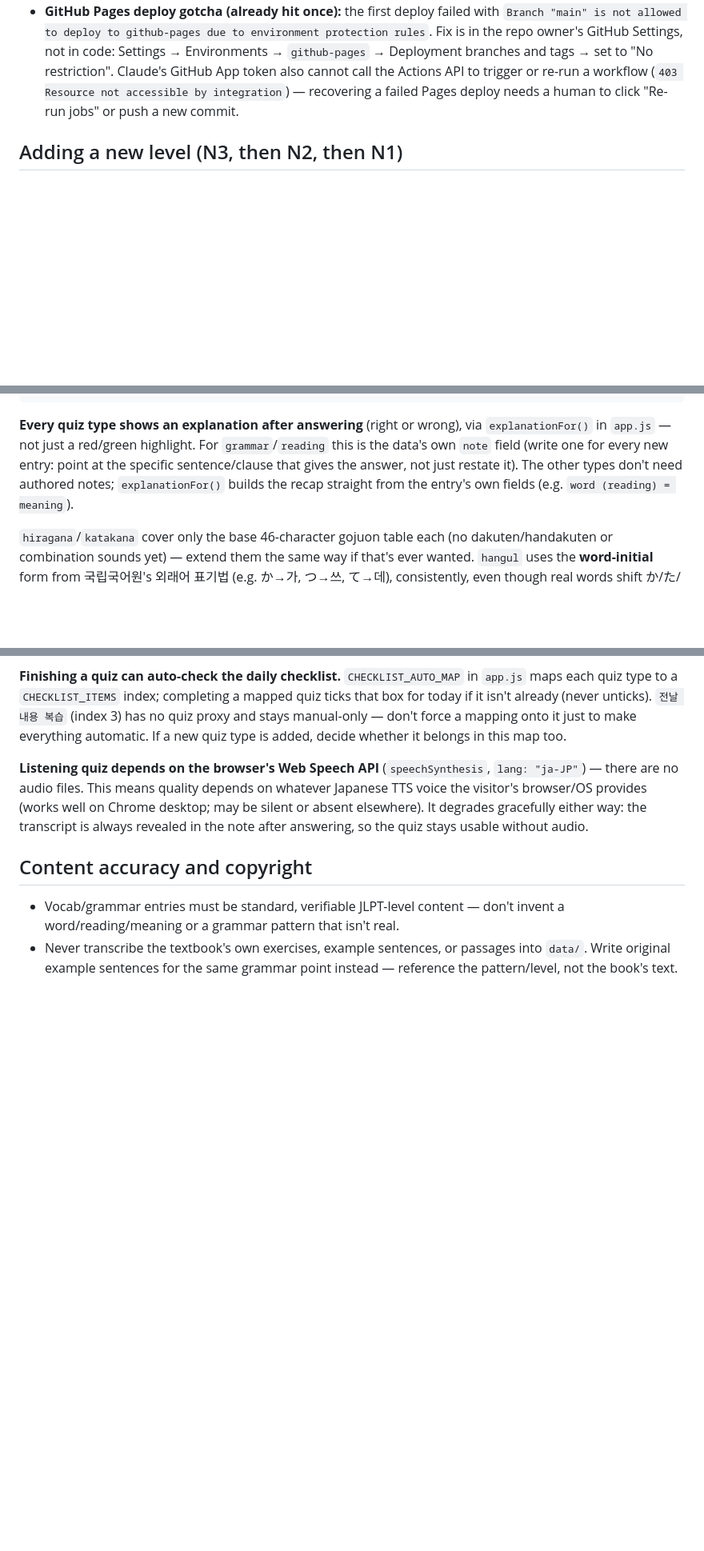
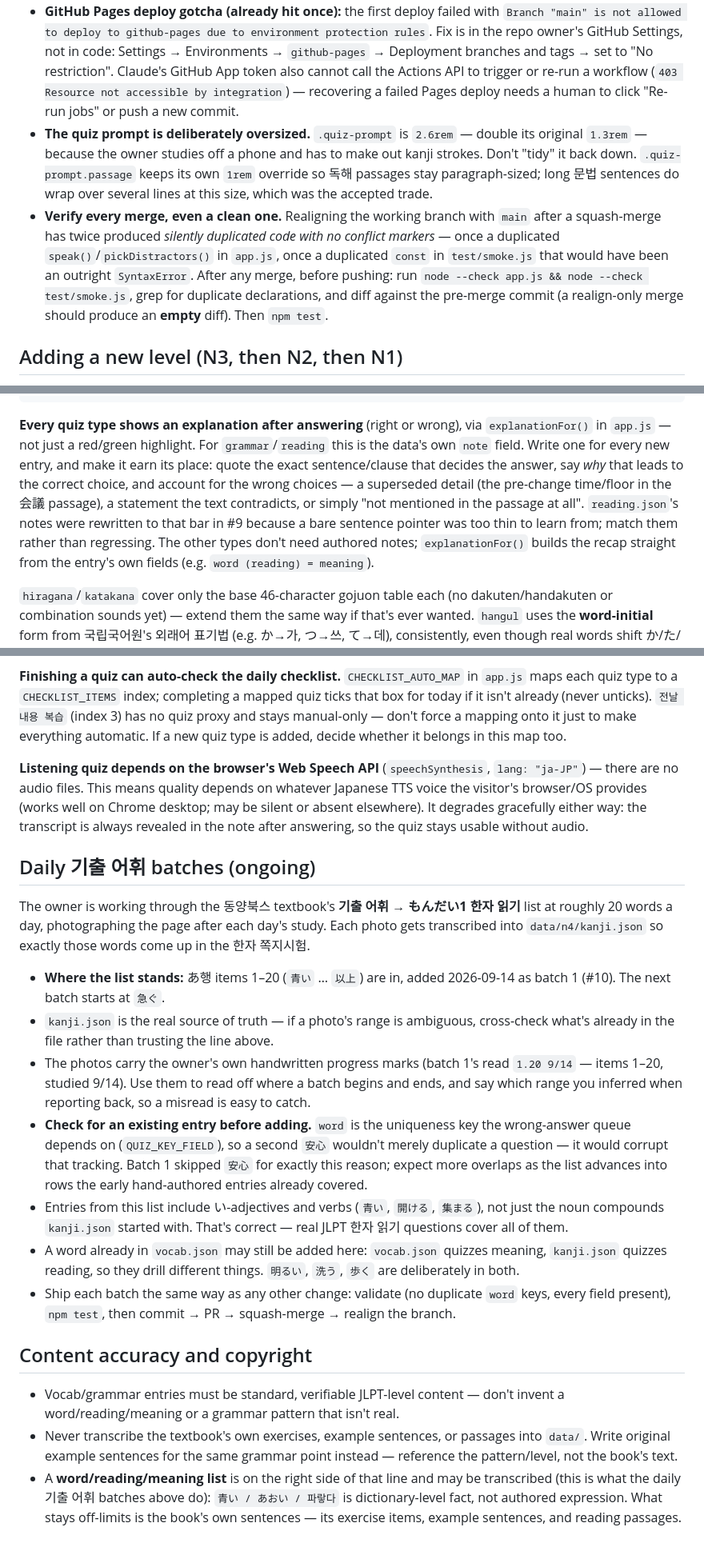
Before and after one commit to korlee88/JLPT_Traning, a Markdown page: CLAUDE.md, 3 parts joined by grey strips. Shown at 80% size. Rendered like a GitHub page; blank space fills up the shorter version.

Commit message:
Record the daily 기출 어휘 workflow and recent decisions in CLAUDE.md
CLAUDE.md is what a future session reads first, but it had drifted behind
the last few PRs. Brings it back in sync so the next session can pick up
without re-deriving anything:

- New "Daily 기출 어휘 batches" section: the ~20-words-a-day textbook
  transcription loop, where the list currently stands (あ행 1-20 in,
  next batch starts at 急ぐ), how to read the owner's handwritten
  progress marks, and the duplicate-key check that made batch 1 skip
  安心 — a second entry with the same `word` would corrupt the
  wrong-answer queue, not just repeat a question.
- Clarified the copyright rule: a word/reading/meaning list is
  dictionary-level fact and may be transcribed; the book's own
  sentences, exercises, and passages still may not.
- Raised the documented bar for grammar/reading `note` fields to what
  #9 actually established (why the answer holds AND why the other
  choices fail), so it doesn't regress to a bare sentence pointer.
- Recorded why `.quiz-prompt` is 2.6rem, so it doesn't get "tidied" back
  down — the owner needs kanji strokes legible on a phone.
- Recorded the silent-merge-duplication trap that bit twice, with the
  post-merge checks that catch it.

Co-Authored-By: Claude Opus 5 <noreply@anthropic.com>
Claude-Session: https://claude.ai/code/session_01KXrn3t8p6XTbLM1U9HS53a

````diff
--- a/CLAUDE.md
+++ b/CLAUDE.md
@@ -25,6 +25,8 @@ Deploy is automatic: push to `main` → `.github/workflows/deploy-pages.yml` →
 - **Two views of the same schedule, kept in sync by hand.** `STUDY_PLAN.md` (human-readable) and `data/<level>/plan.json` (what the app renders) describe the same weekly breakdown. There is no generator linking them — if you change one, update the other, or they will silently drift.
 - **Dates come from the real clock, always.** `todayStr()` formats `Date` using local `getFullYear/getMonth/getDate`, never `toISOString()`. `toISOString()` converts to UTC, which shifts the calendar date during early-morning hours in KST and would make the app show the wrong week/D-day for part of the day. `test/smoke.js` mocks `Date` (see `withFixedDate`) to check week/D-day logic at plan boundaries (before start, week 1, exam day, after exam) — extend those cases if you touch that logic.
 - **GitHub Pages deploy gotcha (already hit once):** the first deploy failed with `Branch "main" is not allowed to deploy to github-pages due to environment protection rules`. Fix is in the repo owner's GitHub Settings, not in code: Settings → Environments → `github-pages` → Deployment branches and tags → set to "No restriction". Claude's GitHub App token also cannot call the Actions API to trigger or re-run a workflow (`403 Resource not accessible by integration`) — recovering a failed Pages deploy needs a human to click "Re-run jobs" or push a new commit.
+- **The quiz prompt is deliberately oversized.** `.quiz-prompt` is `2.6rem` — double its original `1.3rem` — because the owner studies off a phone and has to make out kanji strokes. Don't "tidy" it back down. `.quiz-prompt.passage` keeps its own `1rem` override so 독해 passages stay paragraph-sized; long 문법 sentences do wrap over several lines at this size, which was the accepted trade.
+- **Verify every merge, even a clean one.** Realigning the working branch with `main` after a squash-merge has twice produced *silently duplicated code with no conflict markers* — once a duplicated `speak()`/`pickDistractors()` in `app.js`, once a duplicated `const` in `test/smoke.js` that would have been an outright `SyntaxError`. After any merge, before pushing: run `node --check app.js && node --check test/smoke.js`, grep for duplicate declarations, and diff against the pre-merge commit (a realign-only merge should produce an **empty** diff). Then `npm test`.
 
 ## Adding a new level (N3, then N2, then N1)
 
@@ -48,7 +50,7 @@ listening.json  [{ script, meaning }]                   quiz speaks `script` via
                                                           distractors drawn from other entries' meanings
 ```
 
-**Every quiz type shows an explanation after answering** (right or wrong), via `explanationFor()` in `app.js` — not just a red/green highlight. For `grammar`/`reading` this is the data's own `note` field (write one for every new entry: point at the specific sentence/clause that gives the answer, not just restate it). The other types don't need authored notes; `explanationFor()` builds the recap straight from the entry's own fields (e.g. `word (reading) = meaning`).
+**Every quiz type shows an explanation after answering** (right or wrong), via `explanationFor()` in `app.js` — not just a red/green highlight. For `grammar`/`reading` this is the data's own `note` field. Write one for every new entry, and make it earn its place: quote the exact sentence/clause that decides the answer, say *why* that leads to the correct choice, and account for the wrong choices — a superseded detail (the pre-change time/floor in the 会議 passage), a statement the text contradicts, or simply "not mentioned in the passage at all". `reading.json`'s notes were rewritten to that bar in #9 because a bare sentence pointer was too thin to learn from; match them rather than regressing. The other types don't need authored notes; `explanationFor()` builds the recap straight from the entry's own fields (e.g. `word (reading) = meaning`).
 
 `hiragana`/`katakana` cover only the base 46-character gojuon table each (no dakuten/handakuten or combination sounds yet) — extend them the same way if that's ever wanted. `hangul` uses the **word-initial** form from 국립국어원's 외래어 표기법 (e.g. か→가, つ→쓰, て→데), consistently, even though real words shift か/た/て/と etc. to the aspirated 어중 form (카/타/테/토) mid-word — that distinction is out of scope for a single-character reading quiz and would need actual word context to teach correctly. ん is shown as 응, a teaching convention for the isolated mora — the official rule (always ㄴ batchim) only applies to ん attached to a word.
 
@@ -60,7 +62,20 @@ listening.json  [{ script, meaning }]                   quiz speaks `script` via
 
 **Listening quiz depends on the browser's Web Speech API** (`speechSynthesis`, `lang: "ja-JP"`) — there are no audio files. This means quality depends on whatever Japanese TTS voice the visitor's browser/OS provides (works well on Chrome desktop; may be silent or absent elsewhere). It degrades gracefully either way: the transcript is always revealed in the note after answering, so the quiz stays usable without audio.
 
+## Daily 기출 어휘 batches (ongoing)
+
+The owner is working through the 동양북스 textbook's **기출 어휘 → もんだい1 한자 읽기** list at roughly 20 words a day, photographing the page after each day's study. Each photo gets transcribed into `data/n4/kanji.json` so exactly those words come up in the 한자 쪽지시험.
+
+- **Where the list stands:** あ행 items 1–20 (`青い` … `以上`) are in, added 2026-09-14 as batch 1 (#10). The next batch starts at `急ぐ`.
+- `kanji.json` is the real source of truth — if a photo's range is ambiguous, cross-check what's already in the file rather than trusting the line above.
+- The photos carry the owner's own handwritten progress marks (batch 1's read `1.20 9/14` — items 1–20, studied 9/14). Use them to read off where a batch begins and ends, and say which range you inferred when reporting back, so a misread is easy to catch.
+- **Check for an existing entry before adding.** `word` is the uniqueness key the wrong-answer queue depends on (`QUIZ_KEY_FIELD`), so a second `安心` wouldn't merely duplicate a question — it would corrupt that tracking. Batch 1 skipped `安心` for exactly this reason; expect more overlaps as the list advances into rows the early hand-authored entries already covered.
+- Entries from this list include い-adjectives and verbs (`青い`, `開ける`, `集まる`), not just the noun compounds `kanji.json` started with. That's correct — real JLPT 한자 읽기 questions cover all of them.
+- A word already in `vocab.json` may still be added here: `vocab.json` quizzes meaning, `kanji.json` quizzes reading, so they drill different things. `明るい`, `洗う`, `歩く` are deliberately in both.
+- Ship each batch the same way as any other change: validate (no duplicate `word` keys, every field present), `npm test`, then commit → PR → squash-merge → realign the branch.
+
 ## Content accuracy and copyright
 
 - Vocab/grammar entries must be standard, verifiable JLPT-level content — don't invent a word/reading/meaning or a grammar pattern that isn't real.
 - Never transcribe the textbook's own exercises, example sentences, or passages into `data/`. Write original example sentences for the same grammar point instead — reference the pattern/level, not the book's text.
+- A **word/reading/meaning list** is on the right side of that line and may be transcribed (this is what the daily 기출 어휘 batches above do): `青い / あおい / 파랗다` is dictionary-level fact, not authored expression. What stays off-limits is the book's own sentences — its exercise items, example sentences, and reading passages.
````
